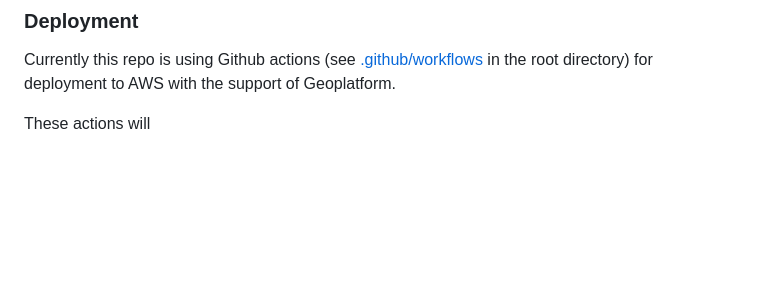
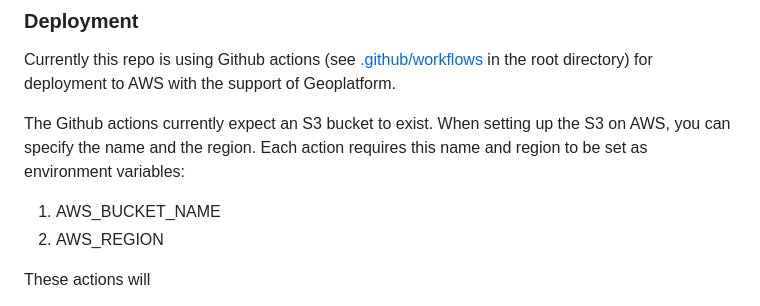
Before and after one commit to usds/gatsby-uswds-ts-starter, a Markdown page: README.md, the part around the change. GitHub-like rendering; blank space fills up the shorter version.

Commit message:
fix: update README to include GHA env vars

```diff
--- a/README.md
+++ b/README.md
@@ -119,6 +119,10 @@ The steps involved with creating i18n content is as follows:
 ### Deployment
 Currently this repo is using Github actions (see [.github/workflows](https://github.com/usds/gatsby-uswds-ts-starter/tree/main/.github/workflows) in the root directory) for deployment to AWS with the support of Geoplatform.
 
+The Github actions currently expect an S3 bucket to exist. When setting up the S3 on AWS, you can specify the name and the region. Each action requires this name and region to be set as environment variables:
+1. AWS_BUCKET_NAME
+2. AWS_REGION
+
 These actions will
 1. creates a staging link (see [deploy-staging.yml](https://github.com/usds/gatsby-uswds-ts-starter/blob/main/.github/workflows/deploy-staging.yml)) as a comment in every PR made against `main` that passes all checks (type-check, linting, testing, format, commit messages)
 2. update the production folder on AWS
```
